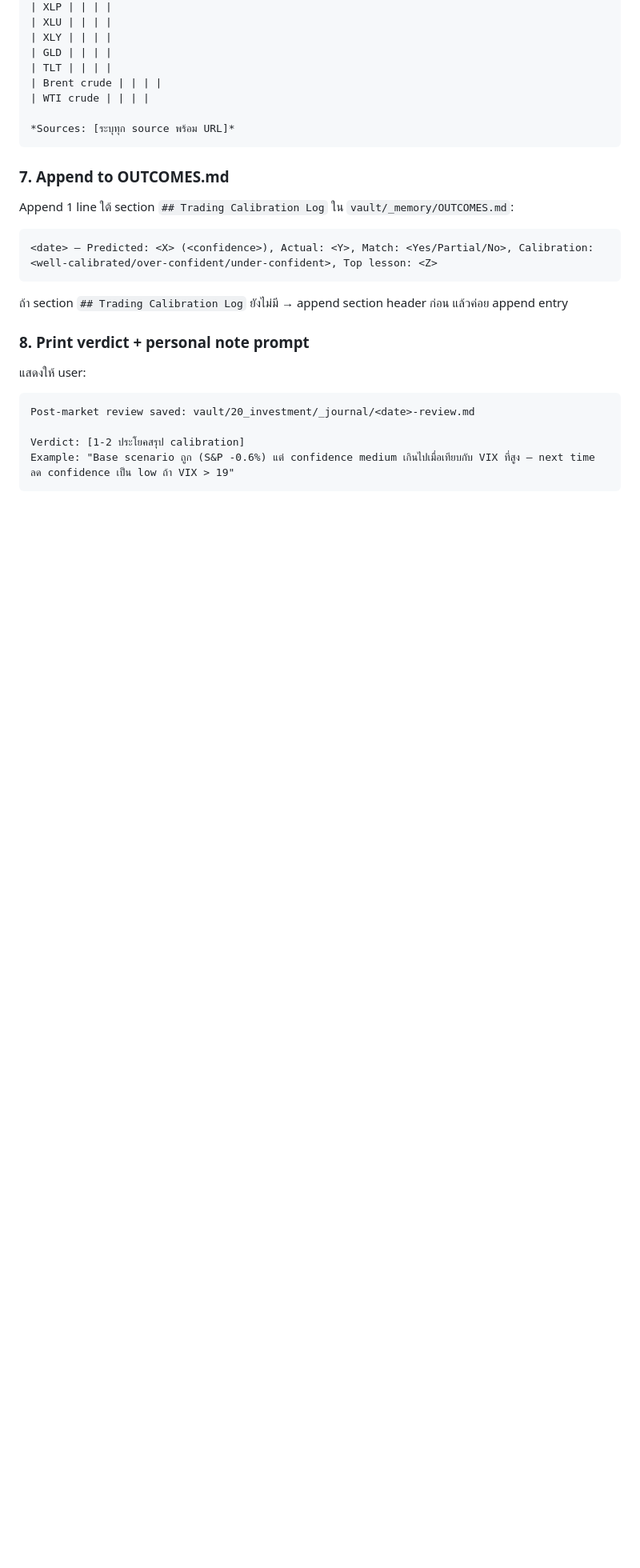
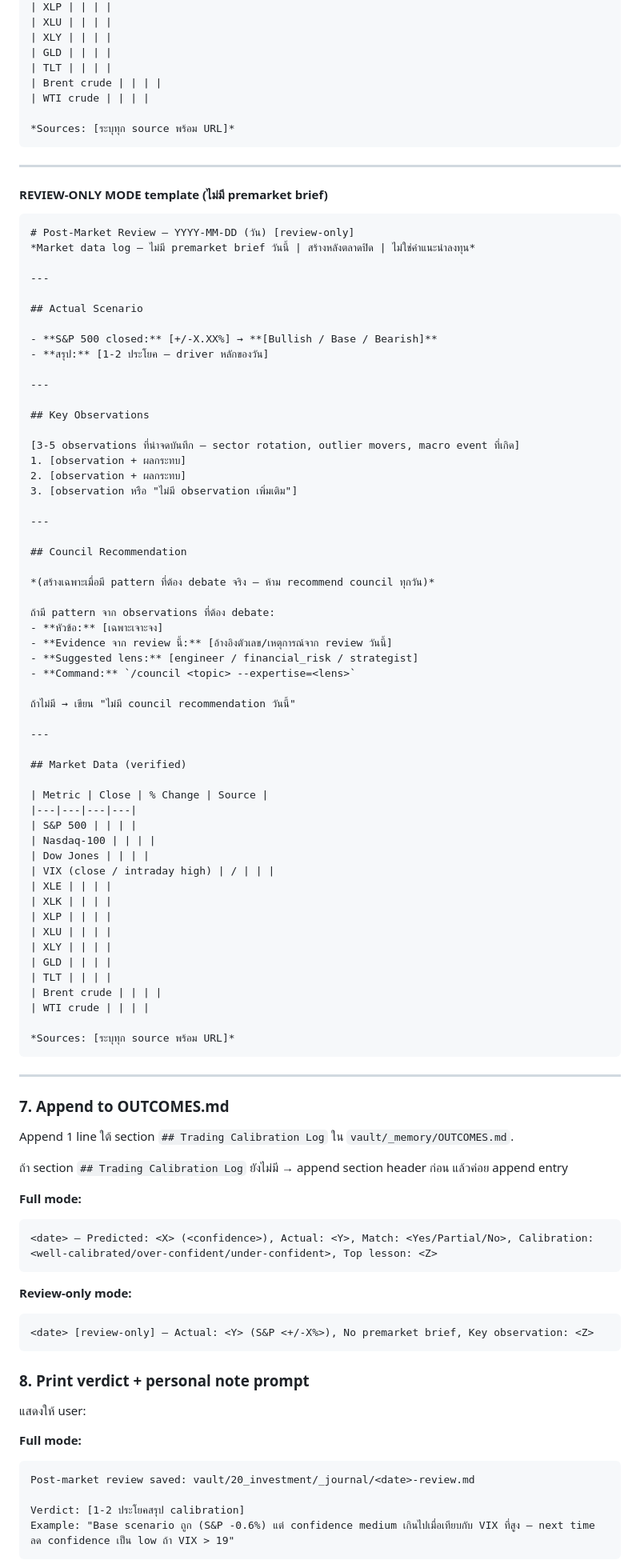
Before and after one commit to sodruksa-max/ltd-os, a Markdown page: .claude/commands/post-market.md, the part around one of its changes. Shown at 80% size. Rendered like a GitHub page; blank space fills up the shorter version.

````diff
--- a/.claude/commands/post-market.md
+++ b/.claude/commands/post-market.md
@@ -213,20 +225,90 @@ Save to `vault/20_investment/_journal/<date>-review.md`:
 *Sources: [ระบุทุก source พร้อม URL]*
 ```
 
+---
+
+#### REVIEW-ONLY MODE template (ไม่มี premarket brief)
+
+```markdown
+# Post-Market Review — YYYY-MM-DD (วัน) [review-only]
+*Market data log — ไม่มี premarket brief วันนี้ | สร้างหลังตลาดปิด | ไม่ใช่คำแนะนำลงทุน*
+
+---
+
+## Actual Scenario
+
+- **S&P 500 closed:** [+/-X.XX%] → **[Bullish / Base / Bearish]**
+- **สรุป:** [1-2 ประโยค — driver หลักของวัน]
+
+---
+
+## Key Observations
+
+[3-5 observations ที่น่าจดบันทึก — sector rotation, outlier movers, macro event ที่เกิด]
+1. [observation + ผลกระทบ]
+2. [observation + ผลกระทบ]
+3. [observation หรือ "ไม่มี observation เพิ่มเติม"]
+
+---
+
+## Council Recommendation
+
+*(สร้างเฉพาะเมื่อมี pattern ที่ต้อง debate จริง — ห้าม recommend council ทุกวัน)*
+
+ถ้ามี pattern จาก observations ที่ต้อง debate:
+- **หัวข้อ:** [เฉพาะเจาะจง]
+- **Evidence จาก review นี้:** [อ้างอิงตัวเลข/เหตุการณ์จาก review วันนี้]
+- **Suggested lens:** [engineer / financial_risk / strategist]
+- **Command:** `/council <topic> --expertise=<lens>`
+
+ถ้าไม่มี → เขียน "ไม่มี council recommendation วันนี้"
+
+---
+
+## Market Data (verified)
+
+| Metric | Close | % Change | Source |
+|---|---|---|---|
+| S&P 500 | | | |
+| Nasdaq-100 | | | |
+| Dow Jones | | | |
+| VIX (close / intraday high) | / | | |
+| XLE | | | |
+| XLK | | | |
+| XLP | | | |
+| XLU | | | |
+| XLY | | | |
+| GLD | | | |
+| TLT | | | |
+| Brent crude | | | |
+| WTI crude | | | |
+
+*Sources: [ระบุทุก source พร้อม URL]*
+```
+
+---
+
 ### 7. Append to OUTCOMES.md
 
-Append 1 line ใต้ section `## Trading Calibration Log` ใน `vault/_memory/OUTCOMES.md`:
+Append 1 line ใต้ section `## Trading Calibration Log` ใน `vault/_memory/OUTCOMES.md`.
 
+ถ้า section `## Trading Calibration Log` ยังไม่มี → append section header ก่อน แล้วค่อย append entry
+
+**Full mode:**
 ```
 <date> — Predicted: <X> (<confidence>), Actual: <Y>, Match: <Yes/Partial/No>, Calibration: <well-calibrated/over-confident/under-confident>, Top lesson: <Z>
 ```
 
-ถ้า section `## Trading Calibration Log` ยังไม่มี → append section header ก่อน แล้วค่อย append entry
+**Review-only mode:**
+```
+<date> [review-only] — Actual: <Y> (S&P <+/-X%>), No premarket brief, Key observation: <Z>
+```
 
 ### 8. Print verdict + personal note prompt
 
 แสดงให้ user:
 
+**Full mode:**
 ```
 Post-market review saved: vault/20_investment/_journal/<date>-review.md
 
````
Also changed, not shown: other parts of .claude/commands/post-market.md (+33 -13 lines), .claude/commands/weekly-calibration.md (added, +165 -0 lines), .claude/commands/weekly-market.md (added, +268 -0 lines).
